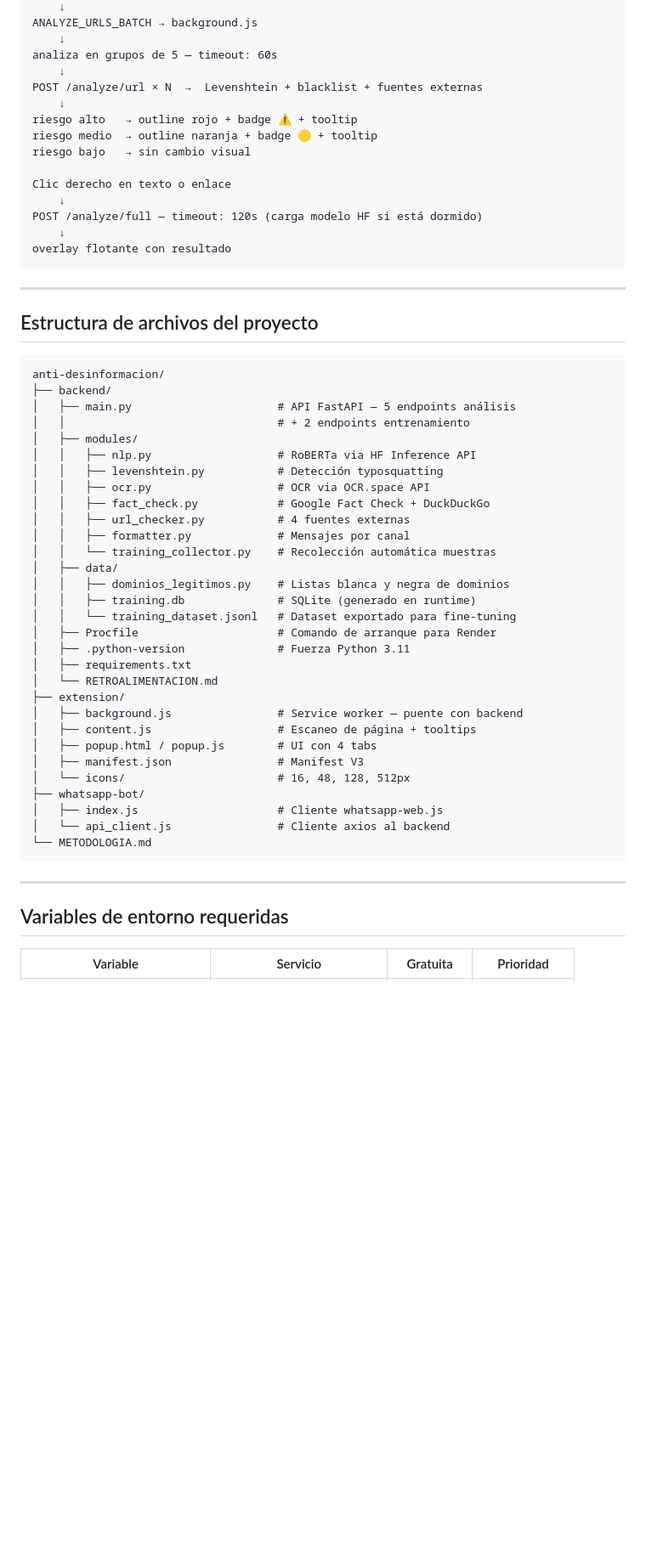
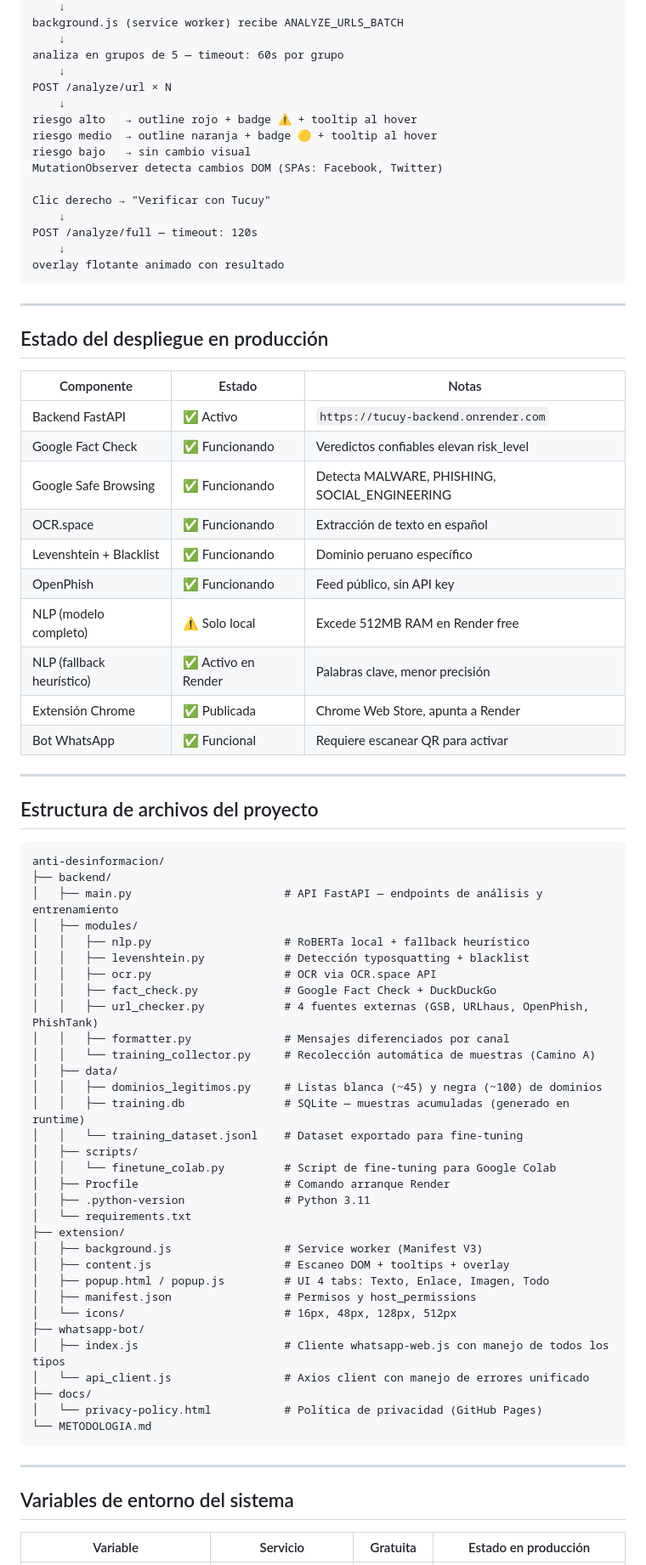
Before and after one commit to MeAnd17/anti-desinformacion, a Markdown page: METODOLOGIA.md, the part around one of its changes. Shown at 85% size. GitHub-like rendering; blank space fills up the shorter version.

Commit message:
docs: actualizar METODOLOGIA.md con estado real del despliegue y modelo fine-tuned

````diff
--- a/METODOLOGIA.md
+++ b/METODOLOGIA.md
@@ -433,20 +443,38 @@ content.js recolecta todos los <a href>
     ↓
-ANALYZE_URLS_BATCH → background.js
+background.js (service worker) recibe ANALYZE_URLS_BATCH
     ↓
-analiza en grupos de 5 — timeout: 60s
+analiza en grupos de 5 — timeout: 60s por grupo
     ↓
-POST /analyze/url × N  →  Levenshtein + blacklist + fuentes externas
+POST /analyze/url × N
     ↓
-riesgo alto   → outline rojo + badge ⚠️ + tooltip
-riesgo medio  → outline naranja + badge 🟡 + tooltip
+riesgo alto   → outline rojo + badge ⚠️ + tooltip al hover
+riesgo medio  → outline naranja + badge 🟡 + tooltip al hover
 riesgo bajo   → sin cambio visual
+MutationObserver detecta cambios DOM (SPAs: Facebook, Twitter)
 
-Clic derecho en texto o enlace
+Clic derecho → "Verificar con Tucuy"
     ↓
-POST /analyze/full — timeout: 120s (carga modelo HF si está dormido)
+POST /analyze/full — timeout: 120s
     ↓
-overlay flotante con resultado
+overlay flotante animado con resultado
 ```
+
+---
+
+## Estado del despliegue en producción
+
+| Componente | Estado | Notas |
+|---|---|---|
+| Backend FastAPI | ✅ Activo | `https://tucuy-backend.onrender.com` |
+| Google Fact Check | ✅ Funcionando | Veredictos confiables elevan risk_level |
+| Google Safe Browsing | ✅ Funcionando | Detecta MALWARE, PHISHING, SOCIAL_ENGINEERING |
+| OCR.space | ✅ Funcionando | Extracción de texto en español |
+| Levenshtein + Blacklist | ✅ Funcionando | Dominio peruano específico |
+| OpenPhish | ✅ Funcionando | Feed público, sin API key |
+| NLP (modelo completo) | ⚠️ Solo local | Excede 512MB RAM en Render free |
+| NLP (fallback heurístico) | ✅ Activo en Render | Palabras clave, menor precisión |
+| Extensión Chrome | ✅ Publicada | Chrome Web Store, apunta a Render |
+| Bot WhatsApp | ✅ Funcional | Requiere escanear QR para activar |
 
 ---
 
@@ -455,39 +483,41 @@ overlay flotante con resultado
 ```
 anti-desinformacion/
 ├── backend/
-│   ├── main.py                      # API FastAPI — 5 endpoints análisis
-│   │                                # + 2 endpoints entrenamiento
+│   ├── main.py                       # API FastAPI — endpoints de análisis y entrenamiento
 │   ├── modules/
-│   │   ├── nlp.py                   # RoBERTa via HF Inference API
-│   │   ├── levenshtein.py           # Detección typosquatting
-│   │   ├── ocr.py                   # OCR via OCR.space API
-│   │   ├── fact_check.py            # Google Fact Check + DuckDuckGo
-│   │   ├── url_checker.py           # 4 fuentes externas
-│   │   ├── formatter.py             # Mensajes por canal
-│   │   └── training_collector.py    # Recolección automática muestras
+│   │   ├── nlp.py                    # RoBERTa local + fallback heurístico
+│   │   ├── levenshtein.py            # Detección typosquatting + blacklist
+│   │   ├── ocr.py                    # OCR via OCR.space API
+│   │   ├── fact_check.py             # Google Fact Check + DuckDuckGo
+│   │   ├── url_checker.py            # 4 fuentes externas (GSB, URLhaus, OpenPhish, PhishTank)
+│   │   ├── formatter.py              # Mensajes diferenciados por canal
+│   │   └── training_collector.py     # Recolección automática de muestras (Camino A)
 │   ├── data/
-│   │   ├── dominios_legitimos.py    # Listas blanca y negra de dominios
-│   │   ├── training.db              # SQLite (generado en runtime)
-│   │   └── training_dataset.jsonl   # Dataset exportado para fine-tuning
-│   ├── Procfile                     # Comando de arranque para Render
-│   ├── .python-version              # Fuerza Python 3.11
-│   ├── requirements.txt
-│   └── RETROALIMENTACION.md
+│   │   ├── dominios_legitimos.py     # Listas blanca (~45) y negra (~100) de dominios
+│   │   ├── training.db               # SQLite — muestras acumuladas (generado en runtime)
+│   │   └── training_dataset.jsonl    # Dataset exportado para fine-tuning
+│   ├── scripts/
+│   │   └── finetune_colab.py         # Script de fine-tuning para Google Colab
+│   ├── Procfile                      # Comando arranque Render
+│   ├── .python-version               # Python 3.11
+│   └── requirements.txt
 ├── extension/
-│   ├── background.js                # Service worker — puente con backend
-│   ├── content.js                   # Escaneo de página + tooltips
-│   ├── popup.html / popup.js        # UI con 4 tabs
-│   ├── manifest.json                # Manifest V3
-│   └── icons/                       # 16, 48, 128, 512px
+│   ├── background.js                 # Service worker (Manifest V3)
+│   ├── content.js                    # Escaneo DOM + tooltips + overlay
+│   ├── popup.html / popup.js         # UI 4 tabs: Texto, Enlace, Imagen, Todo
+│   ├── manifest.json                 # Permisos y host_permissions
+│   └── icons/                        # 16px, 48px, 128px, 512px
 ├── whatsapp-bot/
-│   ├── index.js                     # Cliente whatsapp-web.js
-│   └── api_client.js                # Cliente axios al backend
+│   ├── index.js                      # Cliente whatsapp-web.js con manejo de todos los tipos
+│   └── api_client.js                 # Axios client con manejo de errores unificado
+├── docs/
+│   └── privacy-policy.html           # Política de privacidad (GitHub Pages)
 └── METODOLOGIA.md
 ```
 
 ---
 
-## Variables de entorno requeridas
+## Variables de entorno del sistema
 
-| Variable | Servicio | Gratuita | Prioridad |
+| Variable | Servicio | Gratuita | Estado en producción |
 |---|---|---|---|
````
Also changed, not shown: other parts of METODOLOGIA.md (+181 -173 lines).
